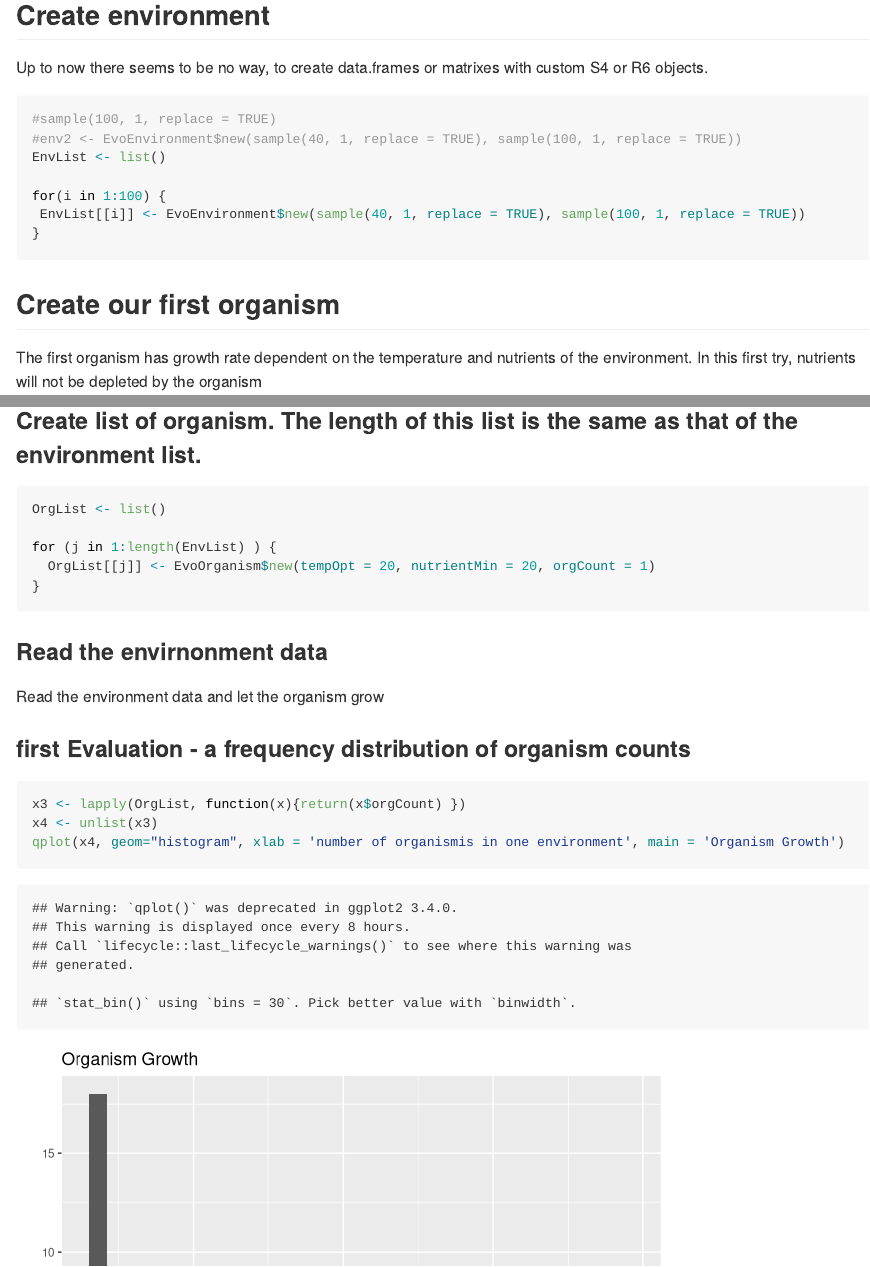
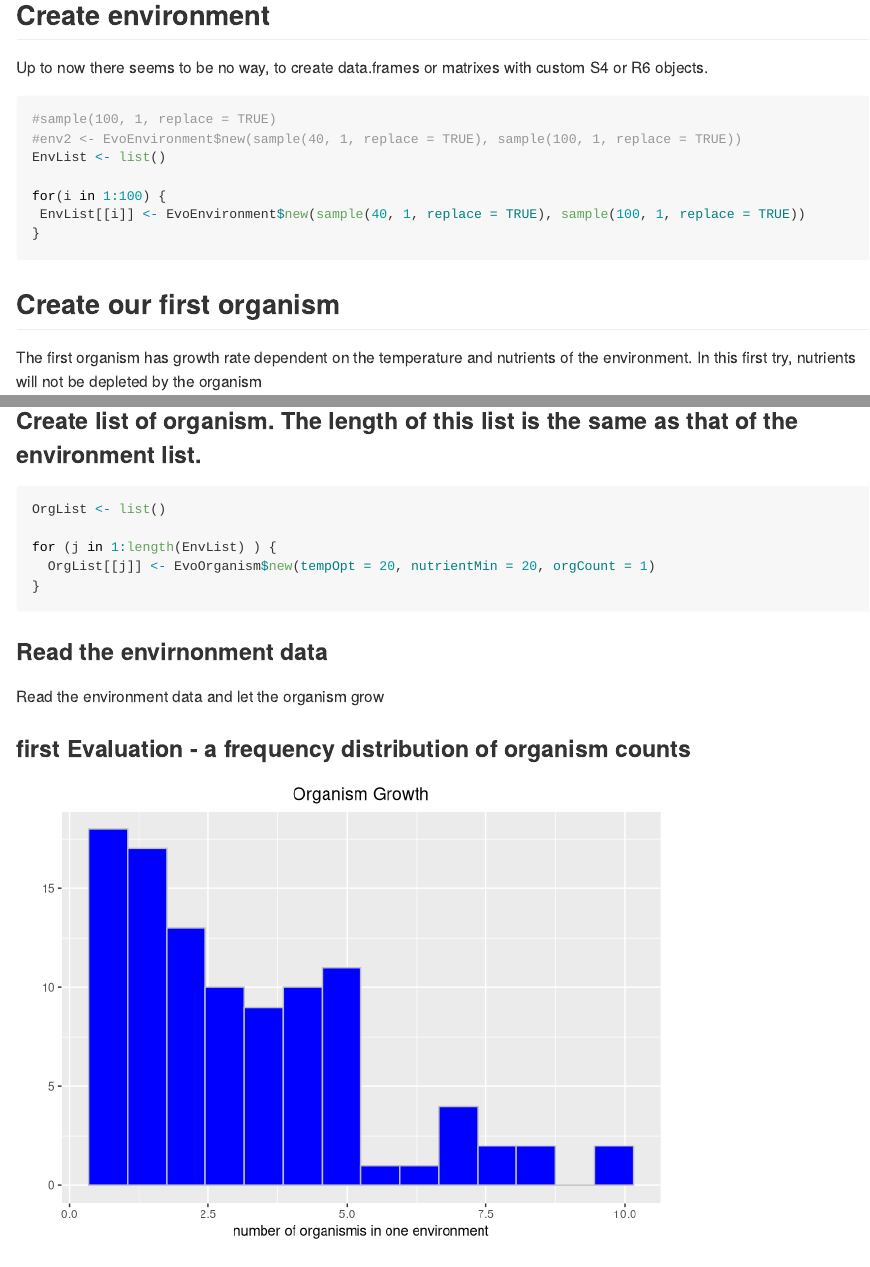
Before and after one commit to achimrumberger/umwelt_evo, an R Markdown document (README.Rmd): the page in a window 1100 px wide, from 930 px down, and a second part further down, joined at a grey line. Rendered offline with R 4.5, knitr and Pandoc, with nearby package versions; code that draws random numbers runs with fixed seeds of ours; long lines of code are wrapped.

Commit message:
nicer graph

````diff
--- a/README.Rmd
+++ b/README.Rmd
@@ -33,7 +33,7 @@ We want to use R6 classes to represent out environment
 Up to now there seems to be no way, to create data.frames or matrixes with custom S4 or R6 objects.
 
 
-```{r }
+```{r make_env_list}
 #sample(100, 1, replace = TRUE)
 #env2 <- EvoEnvironment$new(sample(40, 1, replace = TRUE), sample(100, 1, replace = TRUE))
 EnvList <- list()
@@ -52,7 +52,7 @@ In this first try, nutrients will not be depleted by the organism
 
 ## Our first live cycle
 ### Create list of organism. The length of this list is the same as that of the environment list.
-```{r}
+```{r make_org_list}
 OrgList <- list()
 
 for (j in 1:length(EnvList) ) {
@@ -76,9 +76,9 @@ for(kk in 1:1) {
 }
 ```
 ### first Evaluation - a frequency distribution of organism counts
-```{r}
+```{r org_growth_graph, echo=FALSE, results="hide", message = FALSE, warning=FALSE}
 x3 <- lapply(OrgList, function(x){return(x$orgCount) })
 x4 <- unlist(x3)
-qplot(x4, geom="histogram", xlab = 'number of organismis in one environment', main = 'Organism Growth')
+qplot(x4, geom="histogram", xlab = 'number of organismis in one environment', main = 'Organism Growth', binwidth = 0.7, fill=I("blue"), col=I("grey"),) + theme(plot.title = element_text(hjust = 0.5))
 
 ```
````
Also changed, not shown: README.md, README.Rmd (2 more changed lines), 2 other files.
